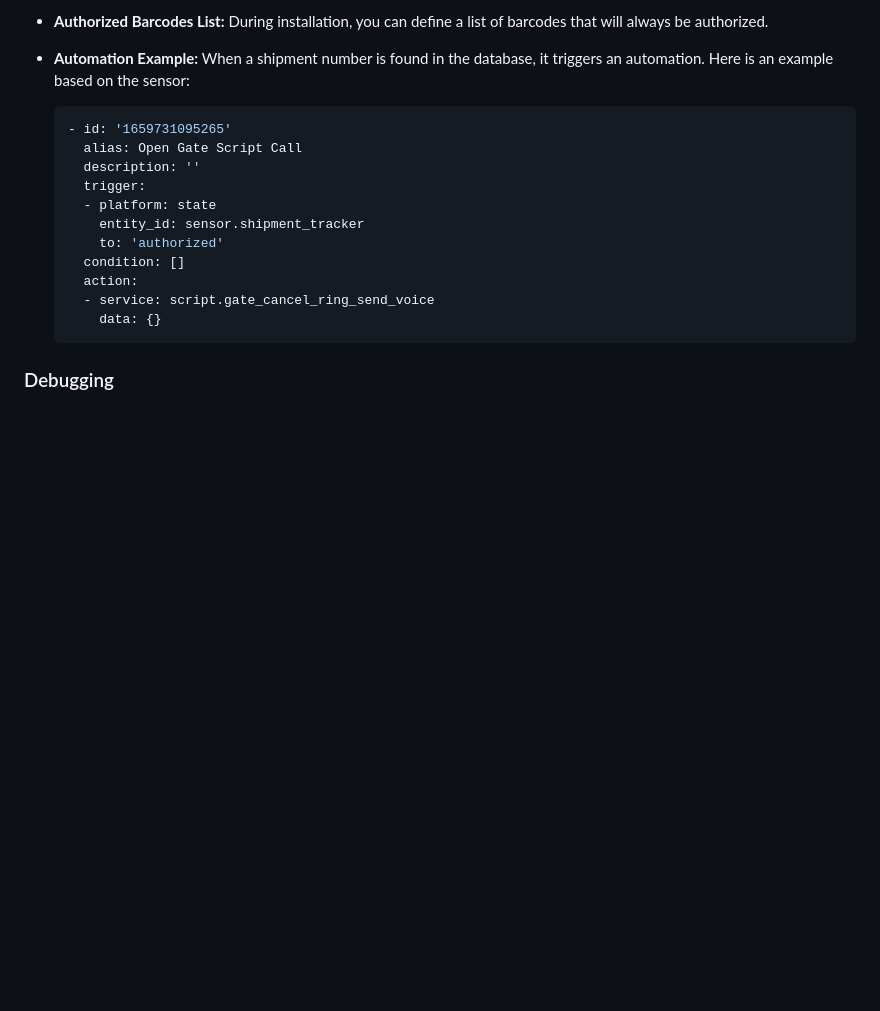
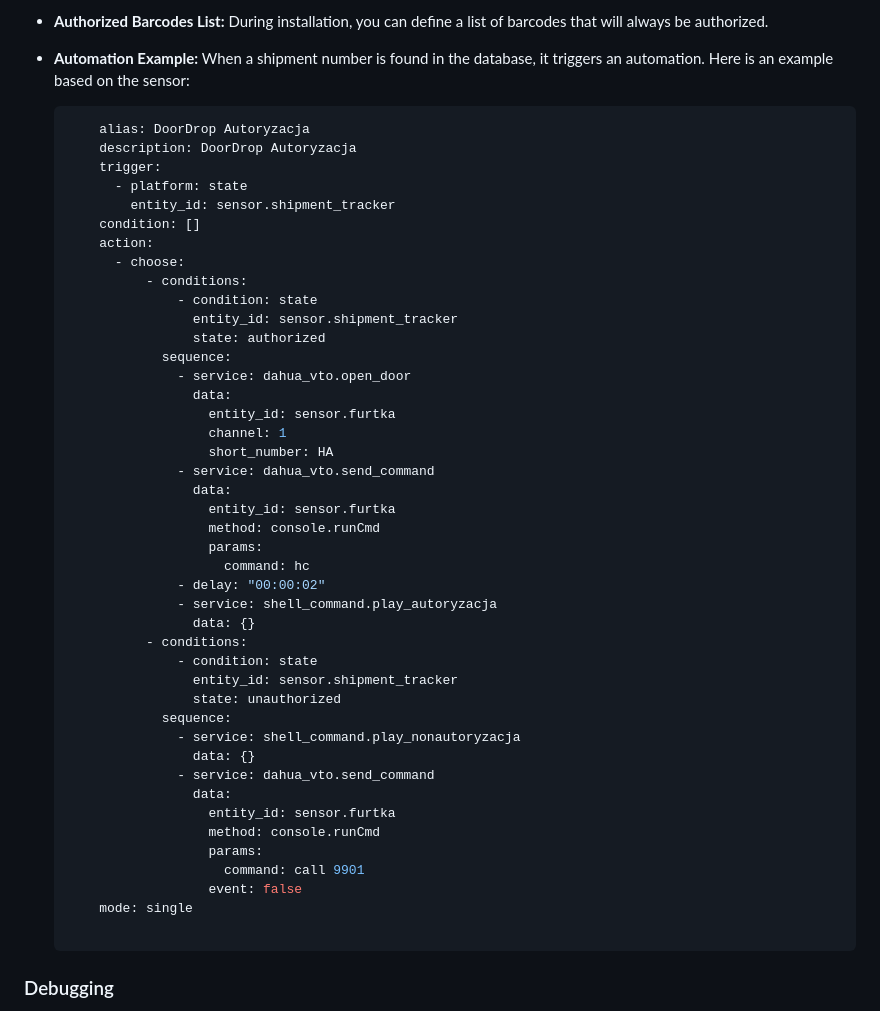
Before and after one commit to bartoszx/doordrop, a Markdown page: README.md, the part around the change. Drawn GitHub-style; blank space fills up the shorter version.

````diff
--- a/README.md
+++ b/README.md
@@ -58,17 +58,49 @@ Once DoorDrop is set up, it will start monitoring specified email addresses for
 - **Automation Example:** When a shipment number is found in the database, it triggers an automation. Here is an example based on the sensor:
 
     ```yaml
-    - id: '1659731095265'
-      alias: Open Gate Script Call
-      description: ''
-      trigger:
-      - platform: state
-        entity_id: sensor.shipment_tracker
-        to: 'authorized'
-      condition: []
-      action:
-      - service: script.gate_cancel_ring_send_voice
-        data: {}
+        alias: DoorDrop Autoryzacja
+        description: DoorDrop Autoryzacja
+        trigger:
+          - platform: state
+            entity_id: sensor.shipment_tracker
+        condition: []
+        action:
+          - choose:
+              - conditions:
+                  - condition: state
+                    entity_id: sensor.shipment_tracker
+                    state: authorized
+                sequence:
+                  - service: dahua_vto.open_door
+                    data:
+                      entity_id: sensor.furtka
+                      channel: 1
+                      short_number: HA
+                  - service: dahua_vto.send_command
+                    data:
+                      entity_id: sensor.furtka
+                      method: console.runCmd
+                      params:
+                        command: hc
+                  - delay: "00:00:02"
+                  - service: shell_command.play_autoryzacja
+                    data: {}
+              - conditions:
+                  - condition: state
+                    entity_id: sensor.shipment_tracker
+                    state: unauthorized
+                sequence:
+                  - service: shell_command.play_nonautoryzacja
+                    data: {}
+                  - service: dahua_vto.send_command
+                    data:
+                      entity_id: sensor.furtka
+                      method: console.runCmd
+                      params:
+                        command: call 9901
+                      event: false
+        mode: single
+
     ```
 
 ### Debugging
````
